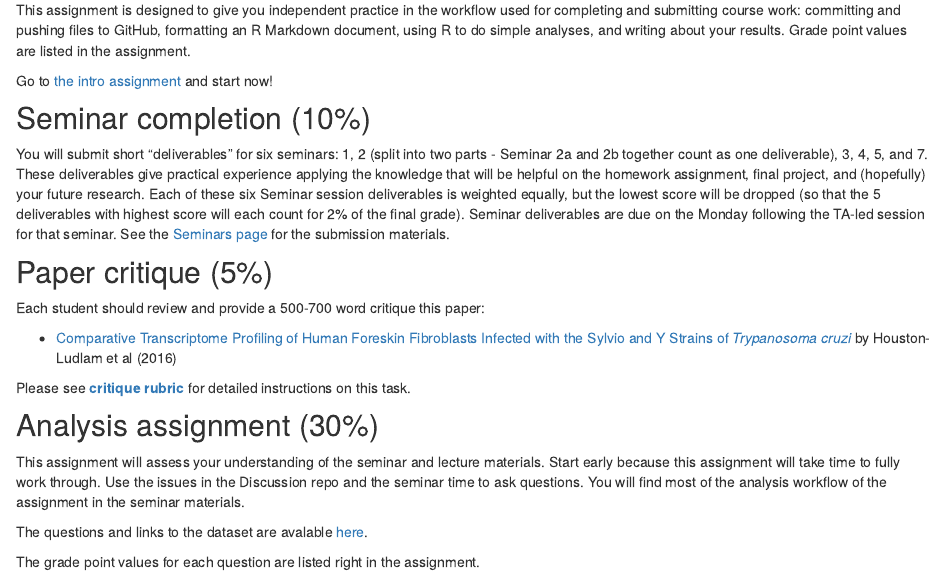
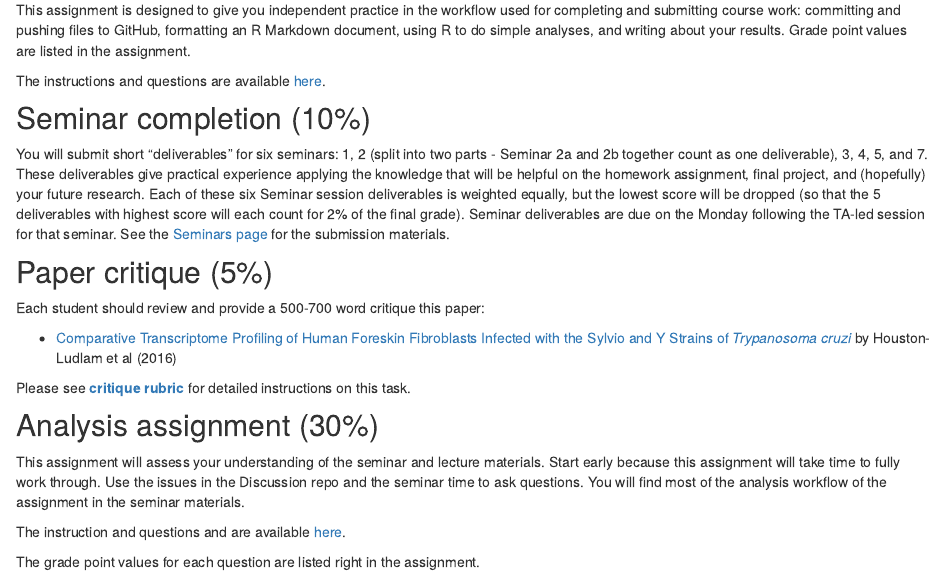
Before and after one commit to STAT540-UBC/stat540-ubc.github.io, an R Markdown document (assignments.Rmd): the page in a window 1100 px wide, from 1160 px down. Rendered offline with R 4.5, knitr and Pandoc, with nearby package versions; drawn as R Markdown's standard HTML page in place of the format the file asks for.

Commit message:
fix typos

```diff
--- a/assignments.Rmd
+++ b/assignments.Rmd
@@ -42,8 +42,7 @@ knitr::kable(assn)
 
 This assignment is designed to give you independent practice in the workflow used for completing and submitting course work: committing and pushing files to GitHub, formatting an R Markdown document, using R to do simple analyses, and writing about your results. Grade point values are listed in the assignment.
 
-Go to [the intro assignment](https://github.com/STAT540-UBC/STAT540-UBC.github.io/blob/master/homework/intro_assignment/intro_assignment.md) and start now!
-
+The instructions and questions are available [here](https://github.com/STAT540-UBC/STAT540-UBC.github.io/blob/master/homework/intro_assignment/intro_assignment.md).
 
 ## Seminar completion (10%)
 
@@ -61,7 +60,7 @@ Please see [**critique rubric**](critique.html) for detailed instructions on thi
 
 This assignment will assess your understanding of the seminar and lecture materials. Start early because this assignment will take time to fully work through. Use the issues in the Discussion repo and the seminar time to ask questions. You will find most of the analysis workflow of the assignment in the seminar materials.
 
-The questions and links to the dataset are avalable [here](https://github.com/STAT540-UBC/STAT540-UBC.github.io/blob/master/homework/analysis_assignment/stat540_analysis_assignment.md).
+The instruction and questions and are available [here](https://github.com/STAT540-UBC/STAT540-UBC.github.io/blob/master/homework/analysis_assignment/stat540_analysis_assignment.md).
 
 The grade point values for each question are listed right in the assignment.
 
```
Also changed, not shown: assignments.html, search.json, timeline.html.
